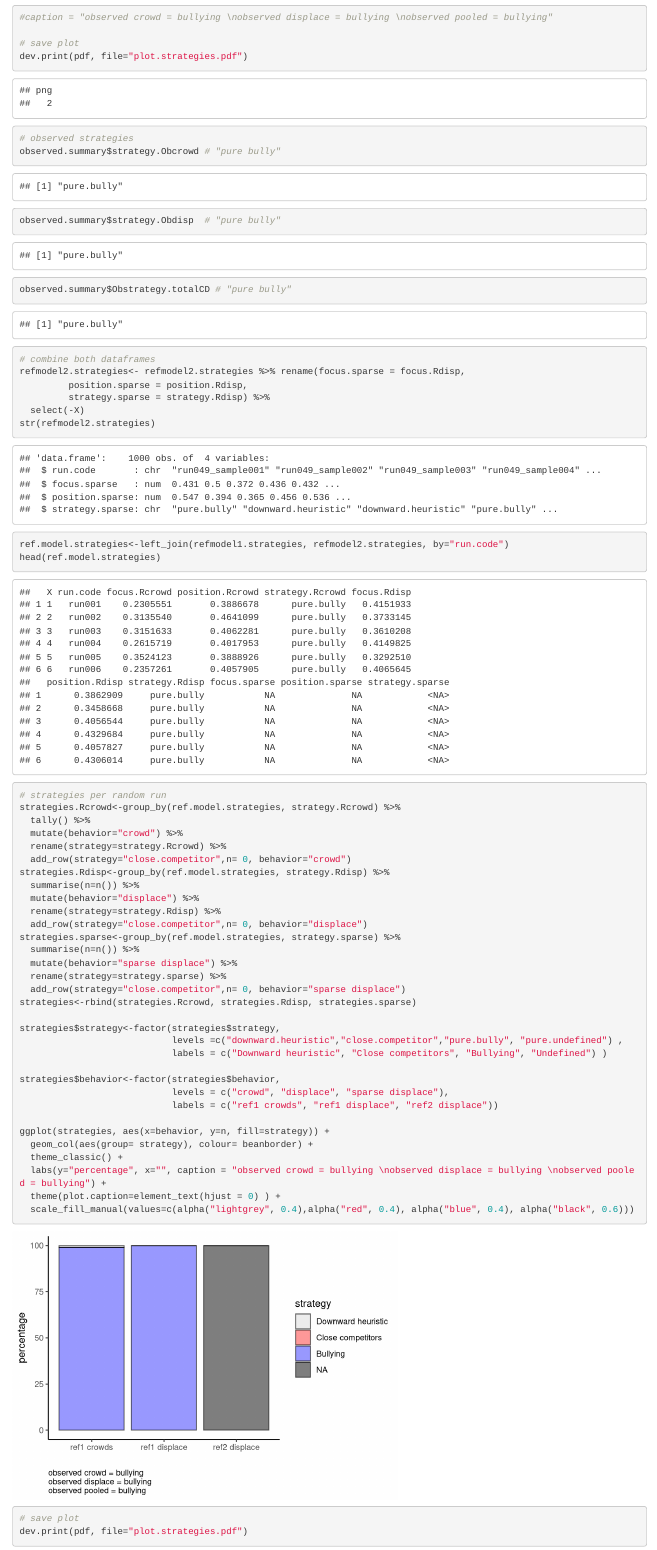
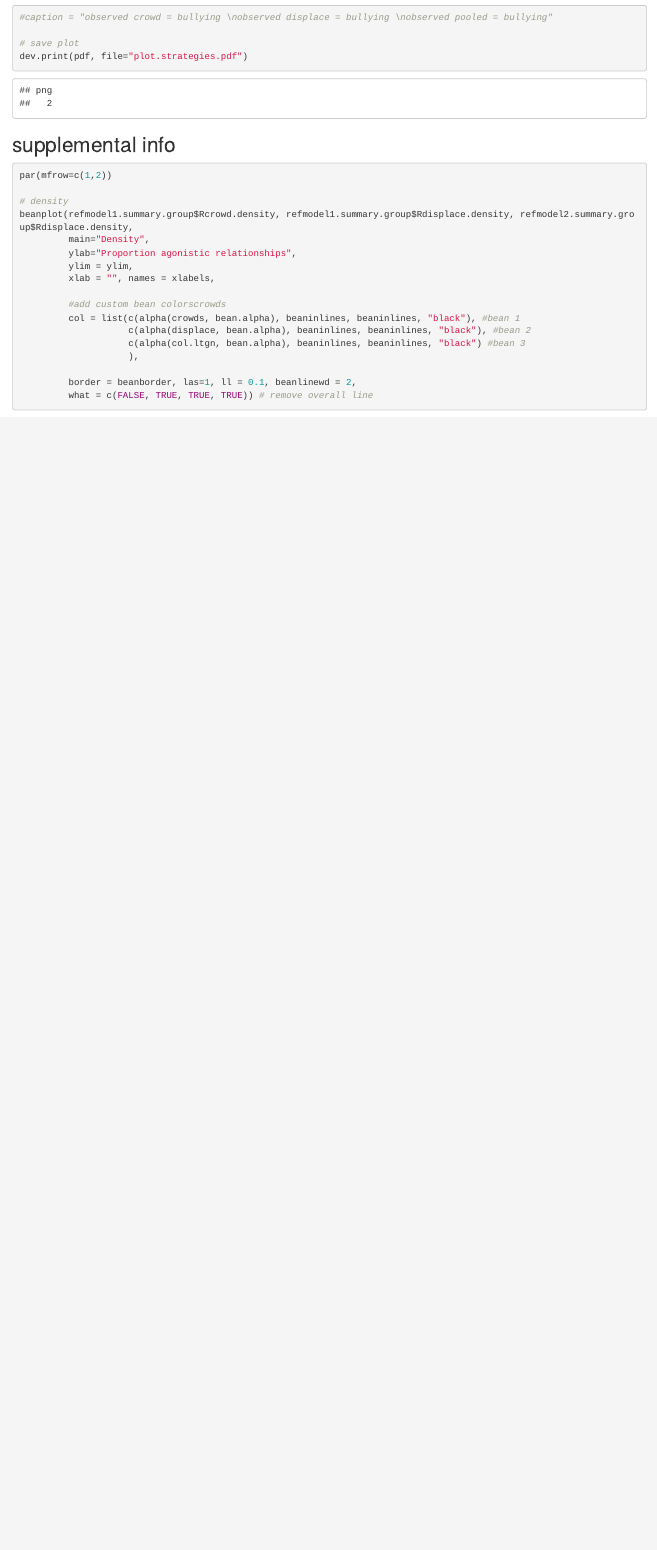
Before and after one commit to annemarievdmarel/pool-separate-behaviors, an R Markdown document (visualizing results.Rmd): the page in a window 1100 px wide, from 2360 px down. Rendered offline with R 4.5, knitr and Pandoc, with nearby package versions; some code elsewhere in the file could not run offline.

Commit message:
update plots with new ref model 2

````diff
--- a/visualizing results.Rmd
+++ b/visualizing results.Rmd
@@ -645,61 +642,6 @@ dev.print(pdf, file="plot.strategies.pdf")
 
 ```
 
-
-```{r, network.beans, cache=FALSE, fig.height=4, fig.width=5.75}
-# observed strategies
-observed.summary$strategy.Obcrowd # "pure bully"
-observed.summary$strategy.Obdisp  # "pure bully"
-observed.summary$Obstrategy.totalCD # "pure bully"
-
-
-# combine both dataframes
-refmodel2.strategies<- refmodel2.strategies %>% rename(focus.sparse = focus.Rdisp,
-         position.sparse = position.Rdisp,
-         strategy.sparse = strategy.Rdisp) %>%
-  select(-X)
-str(refmodel2.strategies)
-
-ref.model.strategies<-left_join(refmodel1.strategies, refmodel2.strategies, by="run.code")
-head(ref.model.strategies)
-
-# strategies per random run
-strategies.Rcrowd<-group_by(ref.model.strategies, strategy.Rcrowd) %>%
-  tally() %>%
-  mutate(behavior="crowd") %>%
-  rename(strategy=strategy.Rcrowd) %>%
-  add_row(strategy="close.competitor",n= 0, behavior="crowd")
-strategies.Rdisp<-group_by(ref.model.strategies, strategy.Rdisp) %>%
-  summarise(n=n()) %>%
-  mutate(behavior="displace") %>%
-  rename(strategy=strategy.Rdisp) %>%
-  add_row(strategy="close.competitor",n= 0, behavior="displace")
-strategies.sparse<-group_by(ref.model.strategies, strategy.sparse) %>%
-  summarise(n=n()) %>%
-  mutate(behavior="sparse displace") %>%
-  rename(strategy=strategy.sparse) %>%
-  add_row(strategy="close.competitor",n= 0, behavior="sparse displace")
-strategies<-rbind(strategies.Rcrowd, strategies.Rdisp, strategies.sparse)
-
-strategies$strategy<-factor(strategies$strategy,
-                            levels =c("downward.heuristic","close.competitor","pure.bully", "pure.undefined") ,
-                            labels = c("Downward heuristic", "Close competitors", "Bullying", "Undefined") )
-
-strategies$behavior<-factor(strategies$behavior,
-                            levels = c("crowd", "displace", "sparse displace"),
-                            labels = c("ref1 crowds", "ref1 displace", "ref2 displace"))
-
-ggplot(strategies, aes(x=behavior, y=n, fill=strategy)) +
-  geom_col(aes(group= strategy), colour= beanborder) +
-  theme_classic() +
-  labs(y="percentage", x="", caption = "observed crowd = bullying \nobserved displace = bullying \nobserved pooled = bullying") +
-  theme(plot.caption=element_text(hjust = 0) ) +
-  scale_fill_manual(values=c(alpha("lightgrey", 0.4),alpha("red", 0.4), alpha("blue", 0.4), alpha("black", 0.6)))
-
-
-# save plot
-dev.print(pdf, file="plot.strategies.pdf")
-```
 
 ## supplemental info
 ```{r, network.beans, cache=FALSE, fig.height=4, fig.width=5.75}
````
Also changed, not shown: visualizing results.Rmd (3 more changed lines).
